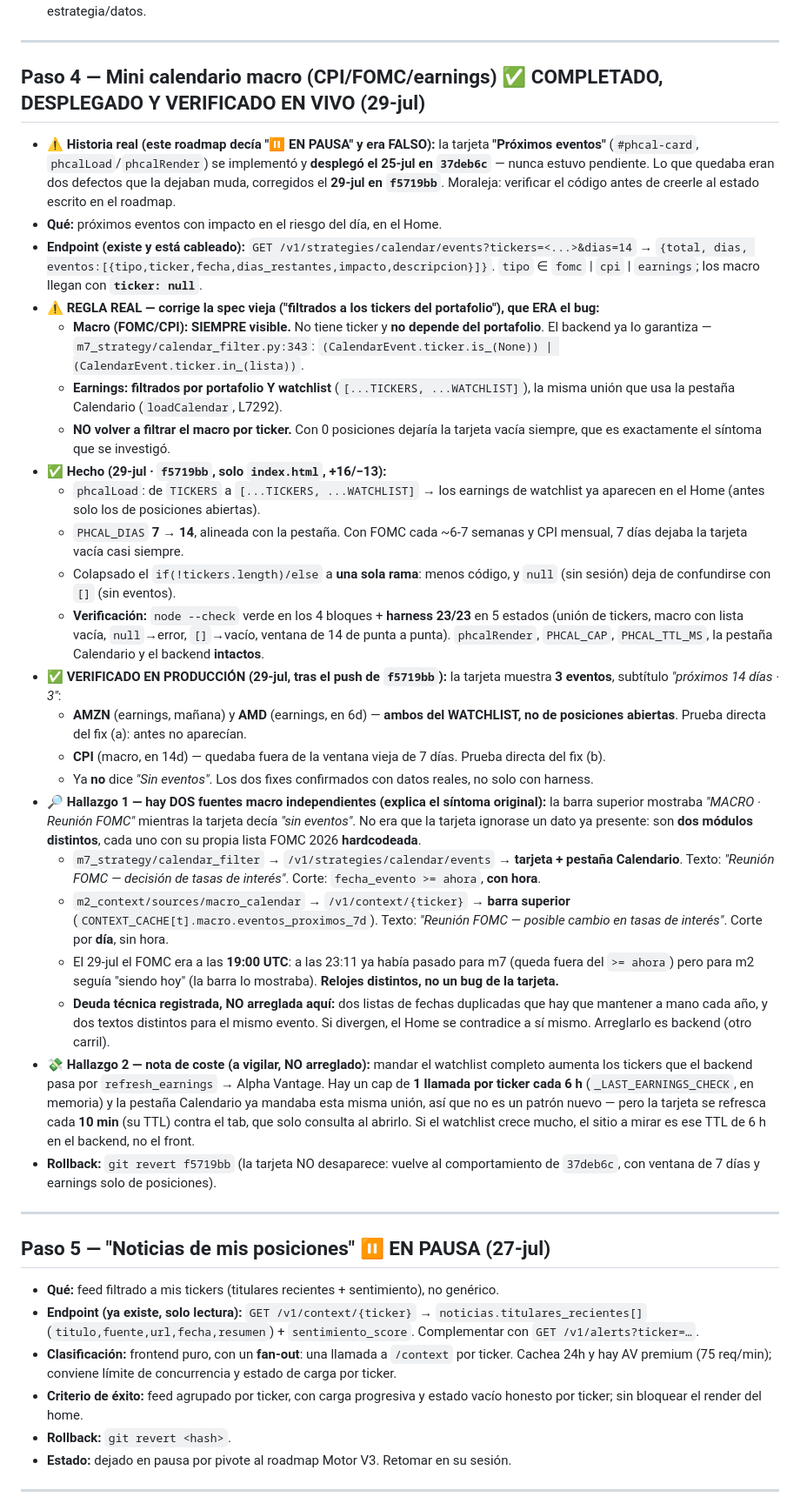
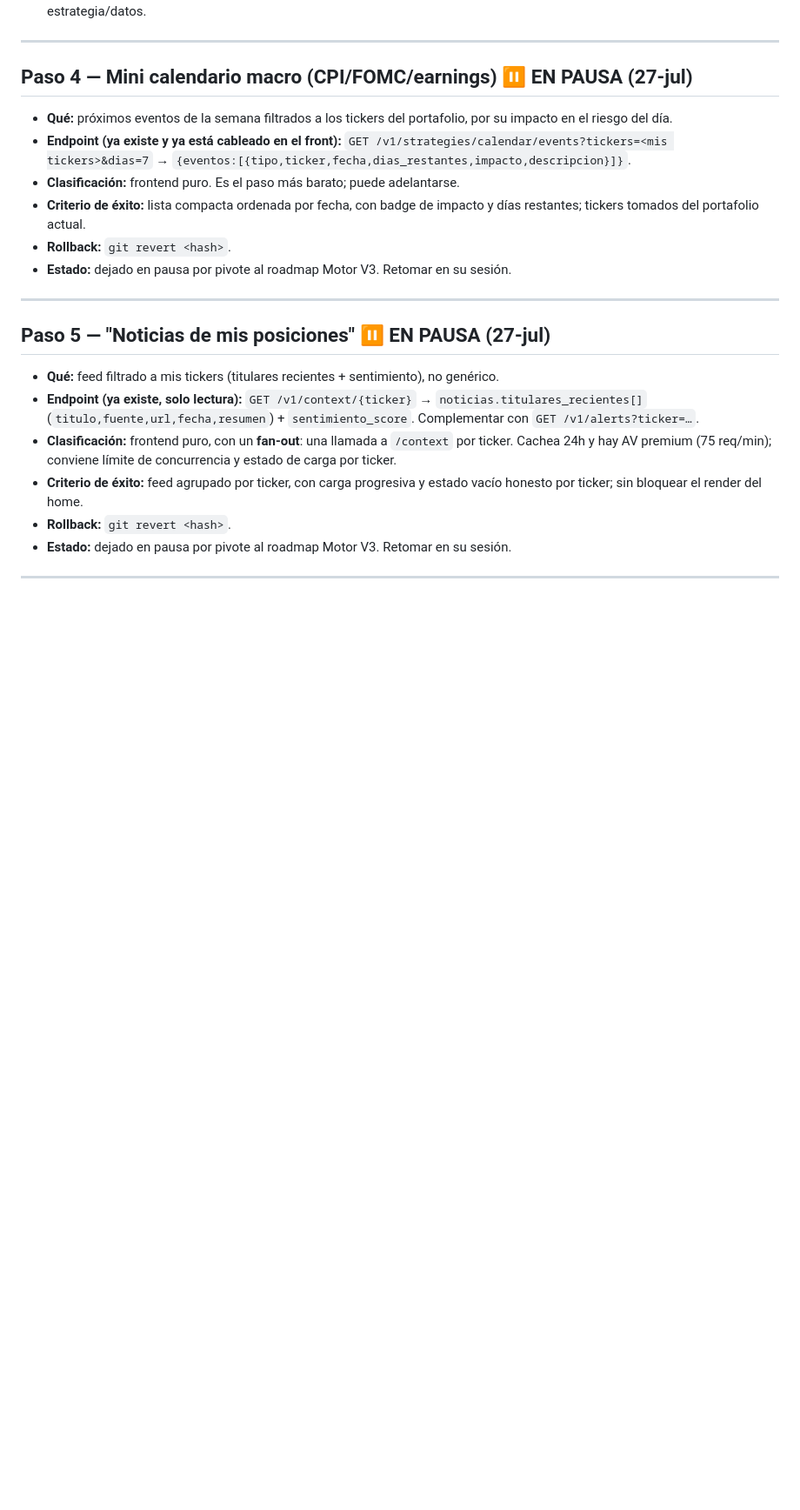
Before and after one commit to dcabra/smarttrade-demo, a Markdown page: ROADMAP_HOME_PORTAFOLIO.md, the part around one of its changes. Shown at 87% size. GitHub-like rendering; blank space fills up the shorter version.

```diff
--- a/ROADMAP_HOME_PORTAFOLIO.md
+++ b/ROADMAP_HOME_PORTAFOLIO.md
@@ -138,68 +134,18 @@ Cada paso trae criterio de éxito verificable y rollback trivial (`git revert`).
 
 ---
 
-## Paso 4 — Mini calendario macro (CPI/FOMC/earnings)  ✅ COMPLETADO, DESPLEGADO Y VERIFICADO EN VIVO (29-jul)
+## Paso 4 — Mini calendario macro (CPI/FOMC/earnings)  ⏸️ EN PAUSA (27-jul)
 
-- **⚠️ Historia real (este roadmap decía "⏸️ EN PAUSA" y era FALSO):** la tarjeta
-  **"Próximos eventos"** (`#phcal-card`, `phcalLoad`/`phcalRender`) se implementó y **desplegó el
-  25-jul en `37deb6c`** — nunca estuvo pendiente. Lo que quedaba eran dos defectos que la dejaban
-  muda, corregidos el **29-jul en `f5719bb`**. Moraleja: verificar el código antes de creerle al
-  estado escrito en el roadmap.
-- **Qué:** próximos eventos con impacto en el riesgo del día, en el Home.
-- **Endpoint (existe y está cableado):**
-  `GET /v1/strategies/calendar/events?tickers=<...>&dias=14` →
-  `{total, dias, eventos:[{tipo,ticker,fecha,dias_restantes,impacto,descripcion}]}`.
-  `tipo` ∈ `fomc` | `cpi` | `earnings`; los macro llegan con **`ticker: null`**.
-- **⚠️ REGLA REAL — corrige la spec vieja ("filtrados a los tickers del portafolio"), que ERA el bug:**
-  - **Macro (FOMC/CPI): SIEMPRE visible.** No tiene ticker y **no depende del portafolio**. El
-    backend ya lo garantiza — `m7_strategy/calendar_filter.py:343`:
-    `(CalendarEvent.ticker.is_(None)) | (CalendarEvent.ticker.in_(lista))`.
-  - **Earnings: filtrados por portafolio Y watchlist** (`[...TICKERS, ...WATCHLIST]`), la misma
-    unión que usa la pestaña Calendario (`loadCalendar`, L7292).
-  - **NO volver a filtrar el macro por ticker.** Con 0 posiciones dejaría la tarjeta vacía
-    siempre, que es exactamente el síntoma que se investigó.
-- **✅ Hecho (29-jul · `f5719bb`, solo `index.html`, +16/−13):**
-  - `phcalLoad`: de `TICKERS` a `[...TICKERS, ...WATCHLIST]` → los earnings de watchlist ya
-    aparecen en el Home (antes solo los de posiciones abiertas).
-  - `PHCAL_DIAS` **7 → 14**, alineada con la pestaña. Con FOMC cada ~6-7 semanas y CPI mensual,
-    7 días dejaba la tarjeta vacía casi siempre.
-  - Colapsado el `if(!tickers.length)/else` a **una sola rama**: menos código, y `null` (sin
-    sesión) deja de confundirse con `[]` (sin eventos).
-  - **Verificación:** `node --check` verde en los 4 bloques + **harness 23/23** en 5 estados
-    (unión de tickers, macro con lista vacía, `null`→error, `[]`→vacío, ventana de 14 de punta a
-    punta). `phcalRender`, `PHCAL_CAP`, `PHCAL_TTL_MS`, la pestaña Calendario y el backend
-    **intactos**.
-- **✅ VERIFICADO EN PRODUCCIÓN (29-jul, tras el push de `f5719bb`):** la tarjeta muestra
-  **3 eventos**, subtítulo *"próximos 14 días · 3"*:
-  - **AMZN** (earnings, mañana) y **AMD** (earnings, en 6d) — **ambos del WATCHLIST, no de
-    posiciones abiertas**. Prueba directa del fix (a): antes no aparecían.
-  - **CPI** (macro, en 14d) — quedaba fuera de la ventana vieja de 7 días. Prueba directa del
-    fix (b).
-  - Ya **no** dice *"Sin eventos"*. Los dos fixes confirmados con datos reales, no solo con harness.
-- **🔎 Hallazgo 1 — hay DOS fuentes macro independientes (explica el síntoma original):** la barra
-  superior mostraba *"MACRO · Reunión FOMC"* mientras la tarjeta decía *"sin eventos"*. No era que
-  la tarjeta ignorase un dato ya presente: son **dos módulos distintos**, cada uno con su propia
-  lista FOMC 2026 **hardcodeada**.
-  - `m7_strategy/calendar_filter` → `/v1/strategies/calendar/events` → **tarjeta + pestaña
-    Calendario**. Texto: *"Reunión FOMC — decisión de tasas de interés"*. Corte:
-    `fecha_evento >= ahora`, **con hora**.
-  - `m2_context/sources/macro_calendar` → `/v1/context/{ticker}` → **barra superior**
-    (`CONTEXT_CACHE[t].macro.eventos_proximos_7d`). Texto: *"Reunión FOMC — posible cambio en
-    tasas de interés"*. Corte por **día**, sin hora.
-  - El 29-jul el FOMC era a las **19:00 UTC**: a las 23:11 ya había pasado para m7 (queda fuera
-    del `>= ahora`) pero para m2 seguía "siendo hoy" (la barra lo mostraba). **Relojes distintos,
-    no un bug de la tarjeta.**
-  - **Deuda técnica registrada, NO arreglada aquí:** dos listas de fechas duplicadas que hay que
-    mantener a mano cada año, y dos textos distintos para el mismo evento. Si divergen, el Home se
-    contradice a sí mismo. Arreglarlo es backend (otro carril).
-- **💸 Hallazgo 2 — nota de coste (a vigilar, NO arreglado):** mandar el watchlist completo aumenta
-  los tickers que el backend pasa por `refresh_earnings` → Alpha Vantage. Hay un cap de **1 llamada
-  por ticker cada 6 h** (`_LAST_EARNINGS_CHECK`, en memoria) y la pestaña Calendario ya mandaba
-  esta misma unión, así que no es un patrón nuevo — pero la tarjeta se refresca cada **10 min**
-  (su TTL) contra el tab, que solo consulta al abrirlo. Si el watchlist crece mucho, el sitio a
-  mirar es ese TTL de 6 h en el backend, no el front.
-- **Rollback:** `git revert f5719bb` (la tarjeta NO desaparece: vuelve al comportamiento de
-  `37deb6c`, con ventana de 7 días y earnings solo de posiciones).
+- **Qué:** próximos eventos de la semana filtrados a los tickers del portafolio,
+  por su impacto en el riesgo del día.
+- **Endpoint (ya existe y ya está cableado en el front):**
+  `GET /v1/strategies/calendar/events?tickers=<mis tickers>&dias=7` →
+  `{eventos:[{tipo,ticker,fecha,dias_restantes,impacto,descripcion}]}`.
+- **Clasificación:** frontend puro. Es el paso más barato; puede adelantarse.
+- **Criterio de éxito:** lista compacta ordenada por fecha, con badge de impacto
+  y días restantes; tickers tomados del portafolio actual.
+- **Rollback:** `git revert <hash>`.
+- **Estado:** dejado en pausa por pivote al roadmap Motor V3. Retomar en su sesión.
 
 ---
 
```
Also changed, not shown: other parts of ROADMAP_HOME_PORTAFOLIO.md (+13 -19 lines), ROADMAP_HOME_RIESGO_DECISION.md (added, +138 -0 lines).
